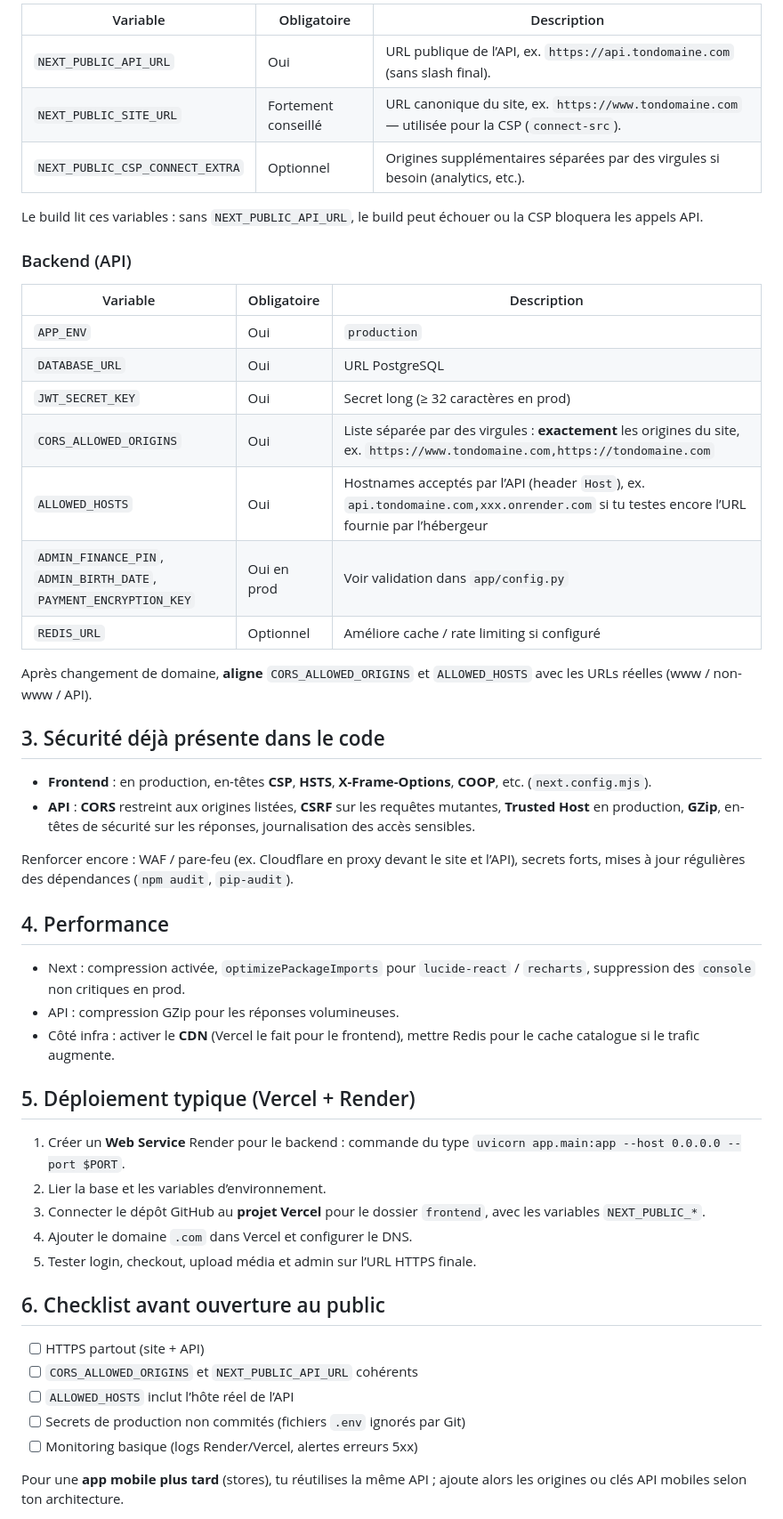
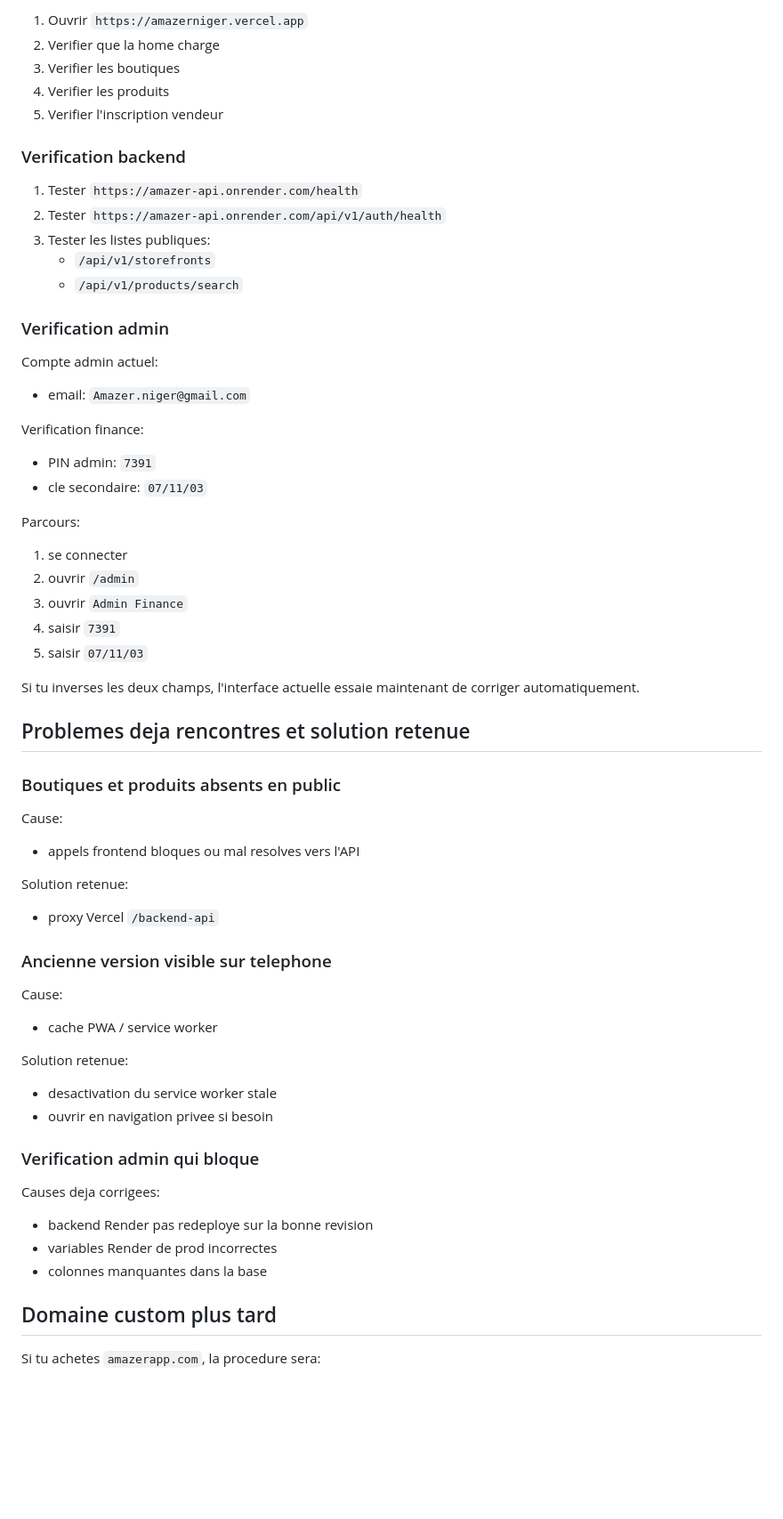
Before and after one commit to hassaneattankas-create/-amazer, a Markdown page: docs/DEPLOYMENT.md, the part around one of its changes. Shown at 89% size. Drawn GitHub-style; blank space fills up the shorter version.

```diff
--- a/docs/DEPLOYMENT.md
+++ b/docs/DEPLOYMENT.md
@@ -66,53 +63,71 @@ Tu ne peux pas « obtenir » un `.com » dans le code : tu **achètes** le domai
 
-| Variable | Obligatoire | Description |
-|----------|-------------|-------------|
-| `NEXT_PUBLIC_API_URL` | Oui | URL publique de l’API, ex. `https://api.tondomaine.com` (sans slash final). |
-| `NEXT_PUBLIC_SITE_URL` | Fortement conseillé | URL canonique du site, ex. `https://www.tondomaine.com` — utilisée pour la CSP (`connect-src`). |
-| `NEXT_PUBLIC_CSP_CONNECT_EXTRA` | Optionnel | Origines supplémentaires séparées par des virgules si besoin (analytics, etc.). |
+1. Ouvrir `https://amazerniger.vercel.app`
+2. Verifier que la home charge
+3. Verifier les boutiques
+4. Verifier les produits
+5. Verifier l'inscription vendeur
 
-Le build lit ces variables : sans `NEXT_PUBLIC_API_URL`, le build peut échouer ou la CSP bloquera les appels API.
+### Verification backend
 
-### Backend (API)
+1. Tester `https://amazer-api.onrender.com/health`
+2. Tester `https://amazer-api.onrender.com/api/v1/auth/health`
+3. Tester les listes publiques:
+   - `/api/v1/storefronts`
+   - `/api/v1/products/search`
 
-| Variable | Obligatoire | Description |
-|----------|-------------|-------------|
-| `APP_ENV` | Oui | `production` |
-| `DATABASE_URL` | Oui | URL PostgreSQL |
-| `JWT_SECRET_KEY` | Oui | Secret long (≥ 32 caractères en prod) |
-| `CORS_ALLOWED_ORIGINS` | Oui | Liste séparée par des virgules : **exactement** les origines du site, ex. `https://www.tondomaine.com,https://tondomaine.com` |
-| `ALLOWED_HOSTS` | Oui | Hostnames acceptés par l’API (header `Host`), ex. `api.tondomaine.com,xxx.onrender.com` si tu testes encore l’URL fournie par l’hébergeur |
-| `ADMIN_FINANCE_PIN`, `ADMIN_BIRTH_DATE`, `PAYMENT_ENCRYPTION_KEY` | Oui en prod | Voir validation dans `app/config.py` |
-| `REDIS_URL` | Optionnel | Améliore cache / rate limiting si configuré |
+### Verification admin
 
-Après changement de domaine, **aligne** `CORS_ALLOWED_ORIGINS` et `ALLOWED_HOSTS` avec les URLs réelles (www / non-www / API).
+Compte admin actuel:
 
-## 3. Sécurité déjà présente dans le code
+- email: `Amazer.niger@gmail.com`
 
-- **Frontend** : en production, en-têtes **CSP**, **HSTS**, **X-Frame-Options**, **COOP**, etc. (`next.config.mjs`).
-- **API** : **CORS** restreint aux origines listées, **CSRF** sur les requêtes mutantes, **Trusted Host** en production, **GZip**, en-têtes de sécurité sur les réponses, journalisation des accès sensibles.
+Verification finance:
 
-Renforcer encore : WAF / pare-feu (ex. Cloudflare en proxy devant le site et l’API), secrets forts, mises à jour régulières des dépendances (`npm audit`, `pip-audit`).
+- PIN admin: `7391`
+- cle secondaire: `07/11/03`
 
-## 4. Performance
+Parcours:
 
-- Next : compression activée, `optimizePackageImports` pour `lucide-react` / `recharts`, suppression des `console` non critiques en prod.
-- API : compression GZip pour les réponses volumineuses.
-- Côté infra : activer le **CDN** (Vercel le fait pour le frontend), mettre Redis pour le cache catalogue si le trafic augmente.
+1. se connecter
+2. ouvrir `/admin`
+3. ouvrir `Admin Finance`
+4. saisir `7391`
+5. saisir `07/11/03`
 
-## 5. Déploiement typique (Vercel + Render)
+Si tu inverses les deux champs, l'interface actuelle essaie maintenant de corriger automatiquement.
 
-1. Créer un **Web Service** Render pour le backend : commande du type `uvicorn app.main:app --host 0.0.0.0 --port $PORT`.
-2. Lier la base et les variables d’environnement.
-3. Connecter le dépôt GitHub au **projet Vercel** pour le dossier `frontend`, avec les variables `NEXT_PUBLIC_*`.
-4. Ajouter le domaine `.com` dans Vercel et configurer le DNS.
-5. Tester login, checkout, upload média et admin sur l’URL HTTPS finale.
+## Problemes deja rencontres et solution retenue
 
-## 6. Checklist avant ouverture au public
+### Boutiques et produits absents en public
 
-- [ ] HTTPS partout (site + API)
-- [ ] `CORS_ALLOWED_ORIGINS` et `NEXT_PUBLIC_API_URL` cohérents
-- [ ] `ALLOWED_HOSTS` inclut l’hôte réel de l’API
-- [ ] Secrets de production non commités (fichiers `.env` ignorés par Git)
-- [ ] Monitoring basique (logs Render/Vercel, alertes erreurs 5xx)
+Cause:
 
-Pour une **app mobile plus tard** (stores), tu réutilises la même API ; ajoute alors les origines ou clés API mobiles selon ton architecture.
+- appels frontend bloques ou mal resolves vers l'API
+
+Solution retenue:
+
+- proxy Vercel `/backend-api`
+
+### Ancienne version visible sur telephone
+
+Cause:
+
+- cache PWA / service worker
+
+Solution retenue:
+
+- desactivation du service worker stale
+- ouvrir en navigation privee si besoin
+
+### Verification admin qui bloque
+
+Causes deja corrigees:
+
+- backend Render pas redeploye sur la bonne revision
+- variables Render de prod incorrectes
+- colonnes manquantes dans la base
+
+## Domaine custom plus tard
+
+Si tu achetes `amazerapp.com`, la procedure sera:
+
```
Also changed, not shown: other parts of docs/DEPLOYMENT.md (+60 -44 lines), docs/GUIDE_UTILISATEUR_COMPLET.md (+40 -0 lines), docs/SETUP_VERCEL_RENDER_GITHUB.md (+129 -63 lines).
